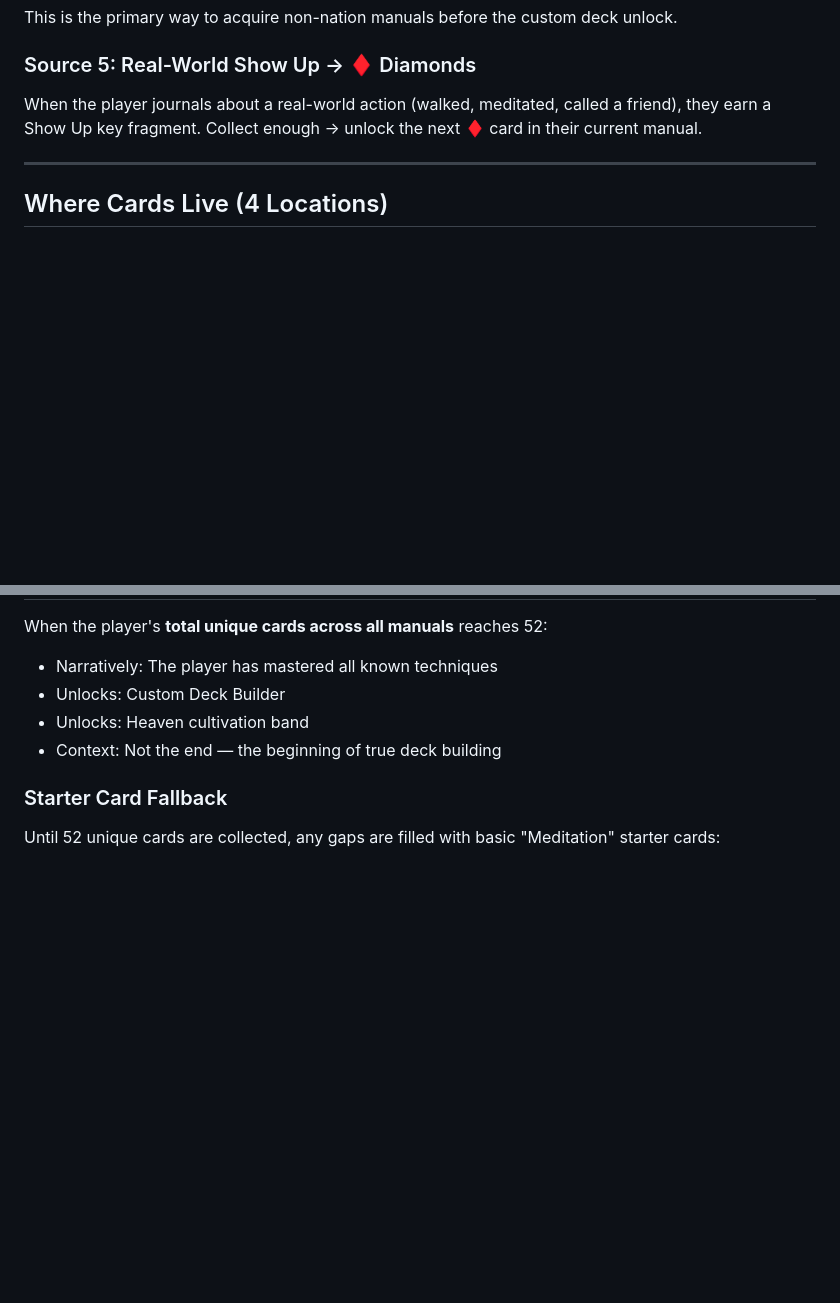
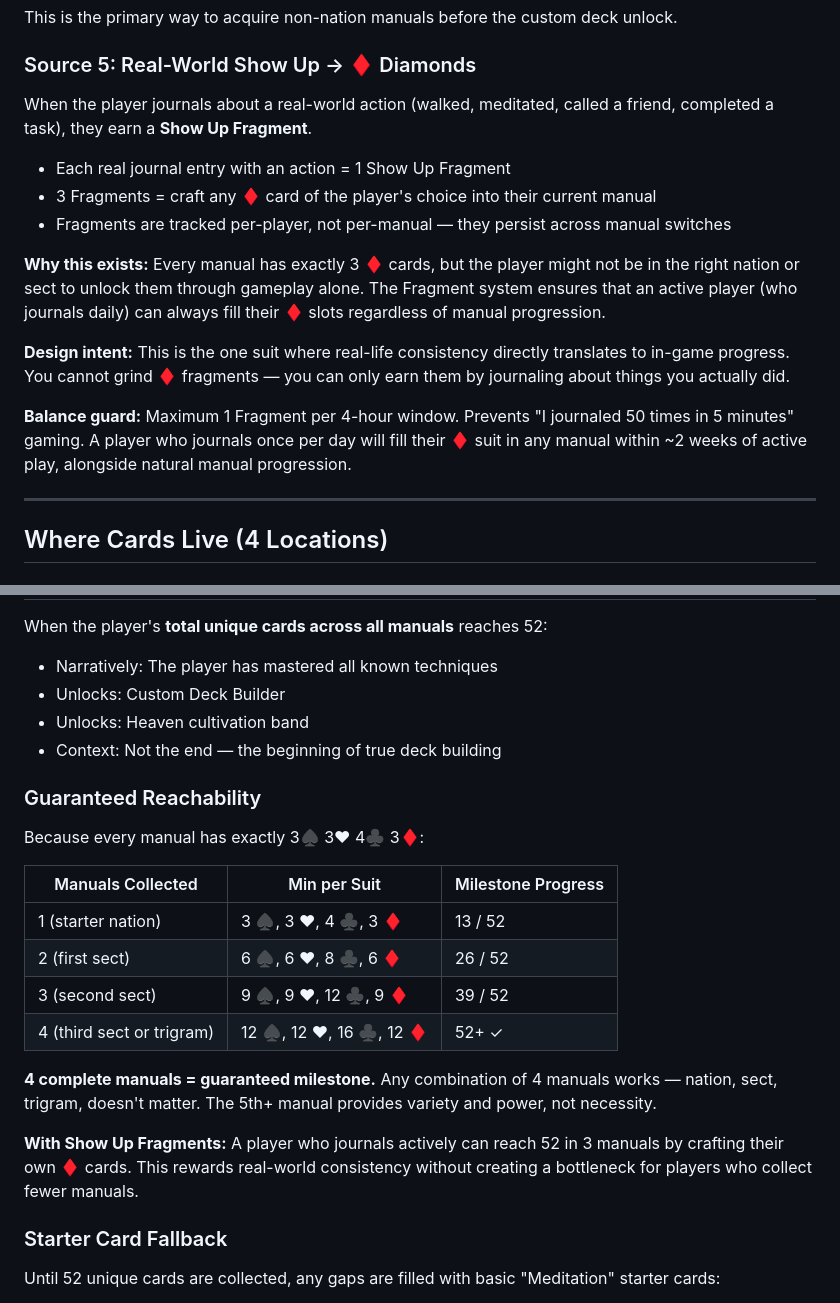
Before and after one commit to wendell-britt/inner-garden, a Markdown page: SPEC_DECK_MECHANICS.md, 2 parts joined by grey strips. GitHub-like rendering; blank space fills up the shorter version.

```diff
--- a/SPEC_DECK_MECHANICS.md
+++ b/SPEC_DECK_MECHANICS.md
@@ -165,7 +185,17 @@ This is the primary way to acquire non-nation manuals before the custom deck unl
 
 ### Source 5: Real-World Show Up → ♦ Diamonds
 
-When the player journals about a real-world action (walked, meditated, called a friend), they earn a Show Up key fragment. Collect enough → unlock the next ♦ card in their current manual.
+When the player journals about a real-world action (walked, meditated, called a friend, completed a task), they earn a **Show Up Fragment**.
+
+- Each real journal entry with an action = 1 Show Up Fragment
+- 3 Fragments = craft any ♦ card of the player's choice into their current manual
+- Fragments are tracked per-player, not per-manual — they persist across manual switches
+
+**Why this exists:** Every manual has exactly 3 ♦ cards, but the player might not be in the right nation or sect to unlock them through gameplay alone. The Fragment system ensures that an active player (who journals daily) can always fill their ♦ slots regardless of manual progression.
+
+**Design intent:** This is the one suit where real-life consistency directly translates to in-game progress. You cannot grind ♦ fragments — you can only earn them by journaling about things you actually did.
+
+**Balance guard:** Maximum 1 Fragment per 4-hour window. Prevents "I journaled 50 times in 5 minutes" gaming. A player who journals once per day will fill their ♦ suit in any manual within ~2 weeks of active play, alongside natural manual progression.
 
 ---
 
@@ -226,6 +256,21 @@ When the player's **total unique cards across all manuals** reaches 52:
 - Unlocks: Heaven cultivation band
 - Context: Not the end — the beginning of true deck building
 
+### Guaranteed Reachability
+
+Because every manual has exactly 3♠ 3♥ 4♣ 3♦:
+
+| Manuals Collected | Min per Suit | Milestone Progress |
+|------------------|-------------|-------------------|
+| 1 (starter nation) | 3 ♠, 3 ♥, 4 ♣, 3 ♦ | 13 / 52 |
+| 2 (first sect) | 6 ♠, 6 ♥, 8 ♣, 6 ♦ | 26 / 52 |
+| 3 (second sect) | 9 ♠, 9 ♥, 12 ♣, 9 ♦ | 39 / 52 |
+| 4 (third sect or trigram) | 12 ♠, 12 ♥, 16 ♣, 12 ♦ | 52+ ✓ |
+
+**4 complete manuals = guaranteed milestone.** Any combination of 4 manuals works — nation, sect, trigram, doesn't matter. The 5th+ manual provides variety and power, not necessity.
+
+**With Show Up Fragments:** A player who journals actively can reach 52 in 3 manuals by crafting their own ♦ cards. This rewards real-world consistency without creating a bottleneck for players who collect fewer manuals.
+
 ### Starter Card Fallback
 
 Until 52 unique cards are collected, any gaps are filled with basic "Meditation" starter cards:
```
Also changed, not shown: other parts of SPEC_DECK_MECHANICS.md (+41 -21 lines).
